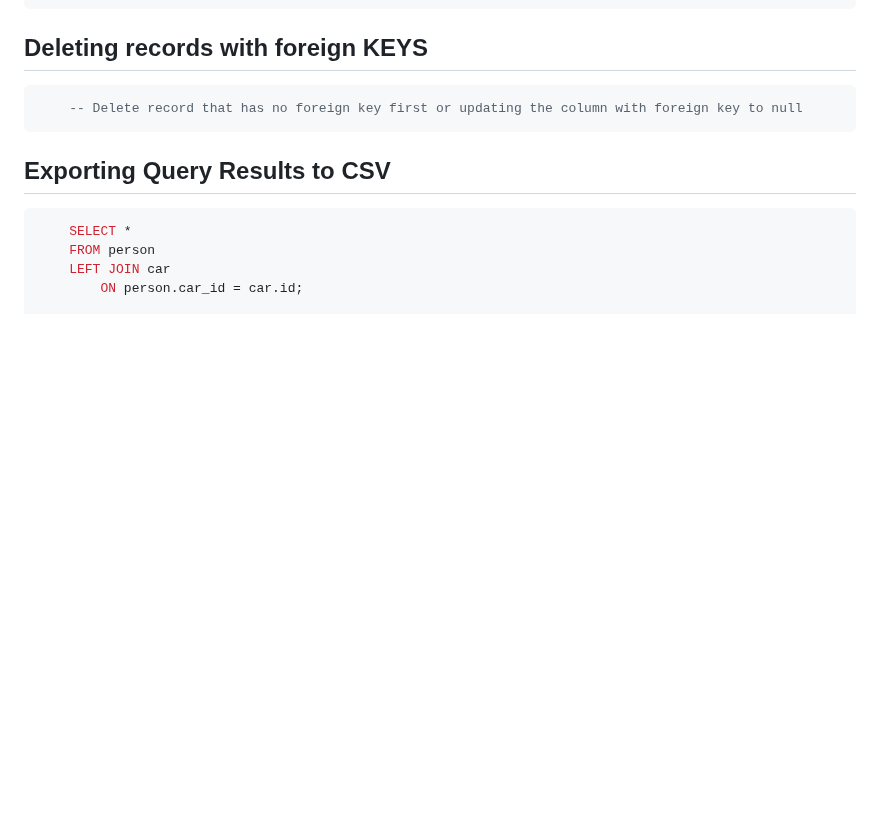
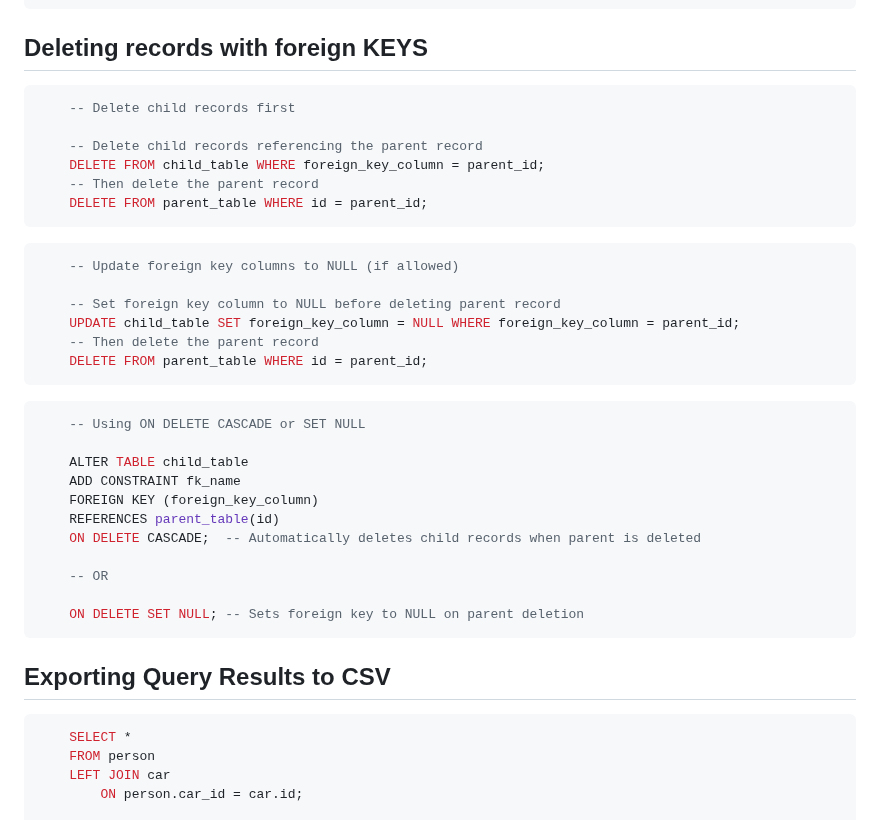
Before and after one commit to mugabiBenjamin/research, a Markdown page: postgresql.md, the part around the change. Drawn GitHub-style; blank space fills up the shorter version.

Commit message:
Enhance PostgreSQL documentation on deleting records with foreign keys

````diff
--- a/postgresql.md
+++ b/postgresql.md
@@ -546,7 +546,35 @@ sudo -u postgres psql -c "GRANT ALL PRIVILEGES ON DATABASE yourdb TO youruser;"
 ## Deleting records with foreign KEYS
 
 ```sql
-    -- Delete record that has no foreign key first or updating the column with foreign key to null
+    -- Delete child records first
+
+    -- Delete child records referencing the parent record
+    DELETE FROM child_table WHERE foreign_key_column = parent_id;
+    -- Then delete the parent record
+    DELETE FROM parent_table WHERE id = parent_id;
+```
+
+```sql
+    -- Update foreign key columns to NULL (if allowed)
+
+    -- Set foreign key column to NULL before deleting parent record
+    UPDATE child_table SET foreign_key_column = NULL WHERE foreign_key_column = parent_id;
+    -- Then delete the parent record
+    DELETE FROM parent_table WHERE id = parent_id;
+```
+
+```sql
+    -- Using ON DELETE CASCADE or SET NULL
+
+    ALTER TABLE child_table
+    ADD CONSTRAINT fk_name
+    FOREIGN KEY (foreign_key_column)
+    REFERENCES parent_table(id)
+    ON DELETE CASCADE;  -- Automatically deletes child records when parent is deleted
+
+    -- OR
+
+    ON DELETE SET NULL; -- Sets foreign key to NULL on parent deletion
 ```
 
 ## Exporting Query Results to CSV
````
